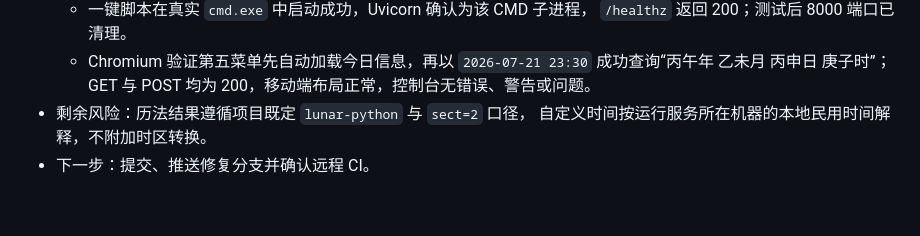
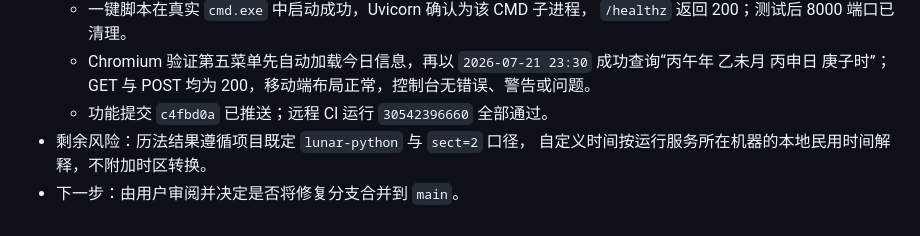
Before and after one commit to DemonAngela/liuyao_paipan, a Markdown page: FIX_LEDGER.md, the part around the change. GitHub-like rendering.

Commit message:
记录干支查询验收结果

```diff
--- a/FIX_LEDGER.md
+++ b/FIX_LEDGER.md
@@ -114,6 +114,7 @@
   - Chromium 验证第五菜单先自动加载今日信息，再以
     `2026-07-21 23:30` 成功查询“丙午年 乙未月 丙申日 庚子时”；GET 与
     POST 均为 200，移动端布局正常，控制台无错误、警告或问题。
+  - 功能提交 `c4fbd0a` 已推送；远程 CI 运行 `30542396660` 全部通过。
 - 剩余风险：历法结果遵循项目既定 `lunar-python` 与 `sect=2` 口径，
   自定义时间按运行服务所在机器的本地民用时间解释，不附加时区转换。
-- 下一步：提交、推送修复分支并确认远程 CI。
+- 下一步：由用户审阅并决定是否将修复分支合并到 `main`。
```
